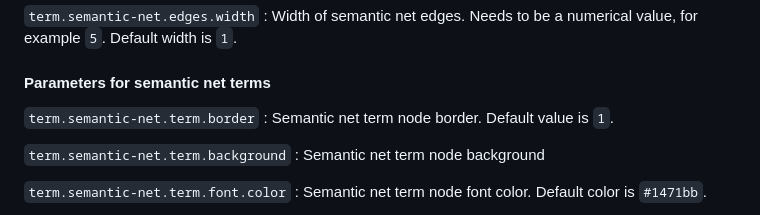
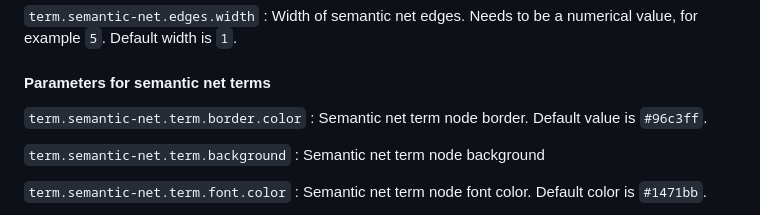
Before and after one commit to stefan-jung/stefan-jung.org, a Markdown page: src/pages/plugin-terminology-termbrowser.md, the part around the change. Rendered like a GitHub page.

Commit message:
Refactoring.

```diff
--- a/src/pages/plugin-terminology-termbrowser.md
+++ b/src/pages/plugin-terminology-termbrowser.md
@@ -57,8 +57,8 @@ Parameters
 
 #### Parameters for semantic net terms
 
-`term.semantic-net.term.border`
-: Semantic net term node border. Default value is `1`.
+`term.semantic-net.term.border.color`
+: Semantic net term node border. Default value is `#96c3ff`.
 
 `term.semantic-net.term.background`
 : Semantic net term node background
```
